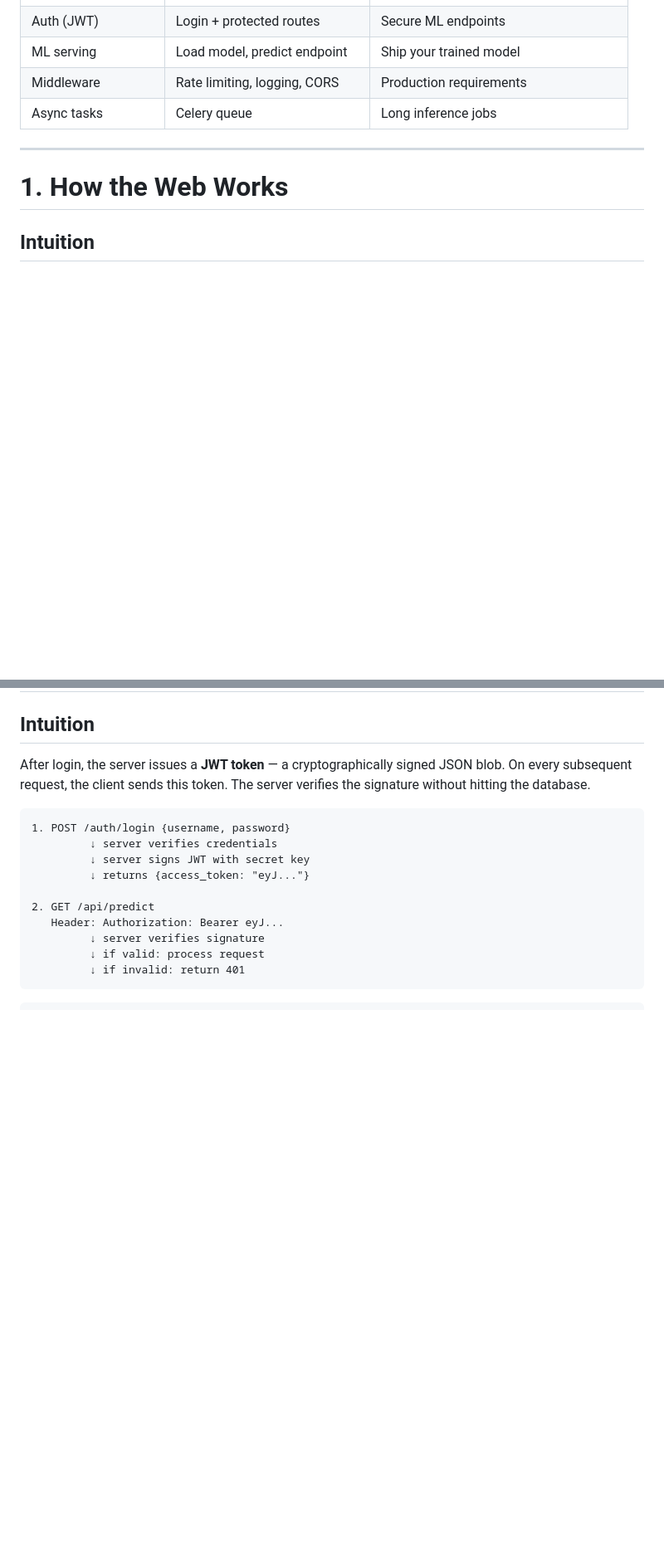
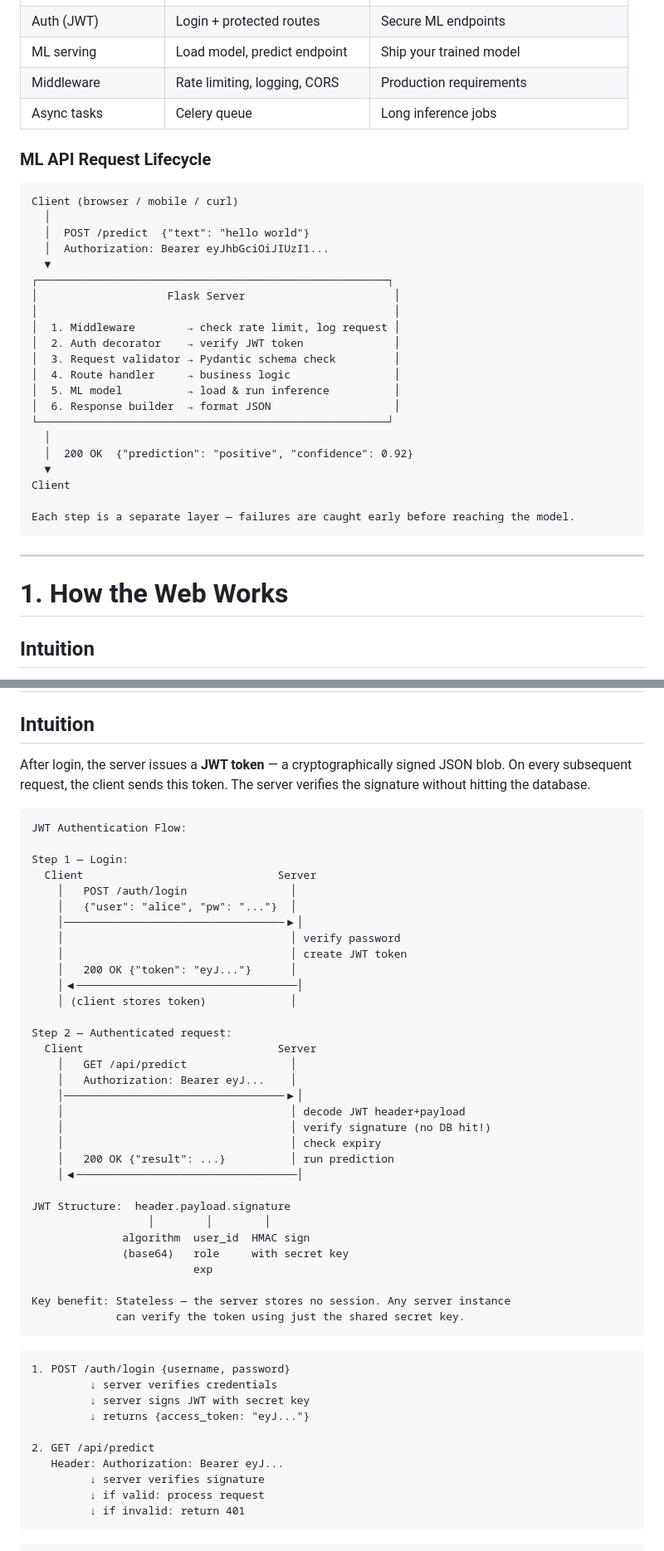
Before and after one commit to iamharshit188/guide, a Markdown page: docs/04-backend.md, 2 parts joined by grey strips. Shown at 83% size. Rendered like a GitHub page; blank space fills up the shorter version.

Commit message:
docs(04-backend): add ML API lifecycle diagram, JWT flow, Pydantic validation visual
- add ML API request lifecycle diagram showing middleware layers
- add JWT authentication flow with step-by-step client/server exchange
- add Pydantic validation without/with comparison diagram

````diff
--- a/docs/04-backend.md
+++ b/docs/04-backend.md
@@ -43,6 +43,32 @@ Without backend engineering, your model stays a local experiment. With it, you s
 | ML serving | Load model, predict endpoint | Ship your trained model |
 | Middleware | Rate limiting, logging, CORS | Production requirements |
 | Async tasks | Celery queue | Long inference jobs |
+
+### ML API Request Lifecycle
+
+```
+Client (browser / mobile / curl)
+  │
+  │  POST /predict  {"text": "hello world"}
+  │  Authorization: Bearer eyJhbGciOiJIUzI1...
+  ▼
+┌──────────────────────────────────────────────────────┐
+│                    Flask Server                       │
+│                                                       │
+│  1. Middleware        → check rate limit, log request │
+│  2. Auth decorator    → verify JWT token              │
+│  3. Request validator → Pydantic schema check         │
+│  4. Route handler     → business logic                │
+│  5. ML model          → load & run inference          │
+│  6. Response builder  → format JSON                   │
+└──────────────────────────────────────────────────────┘
+  │
+  │  200 OK  {"prediction": "positive", "confidence": 0.92}
+  ▼
+Client
+
+Each step is a separate layer — failures are caught early before reaching the model.
+```
 
 ---
 
@@ -451,6 +489,41 @@ test_validation()
 ## Intuition
 
 After login, the server issues a **JWT token** — a cryptographically signed JSON blob. On every subsequent request, the client sends this token. The server verifies the signature without hitting the database.
+
+```
+JWT Authentication Flow:
+
+Step 1 — Login:
+  Client                              Server
+    │   POST /auth/login                │
+    │   {"user": "alice", "pw": "..."}  │
+    │──────────────────────────────────▶│
+    │                                   │ verify password
+    │                                   │ create JWT token
+    │   200 OK {"token": "eyJ..."}      │
+    │◀──────────────────────────────────│
+    │ (client stores token)             │
+
+Step 2 — Authenticated request:
+  Client                              Server
+    │   GET /api/predict                │
+    │   Authorization: Bearer eyJ...    │
+    │──────────────────────────────────▶│
+    │                                   │ decode JWT header+payload
+    │                                   │ verify signature (no DB hit!)
+    │                                   │ check expiry
+    │   200 OK {"result": ...}          │ run prediction
+    │◀──────────────────────────────────│
+
+JWT Structure:  header.payload.signature
+                  │        │        │
+              algorithm  user_id  HMAC sign
+              (base64)   role     with secret key
+                         exp
+
+Key benefit: Stateless — the server stores no session. Any server instance
+             can verify the token using just the shared secret key.
+```
 
 ```
 1. POST /auth/login {username, password}
````
Also changed, not shown: other parts of docs/04-backend.md (+12 -0 lines).
